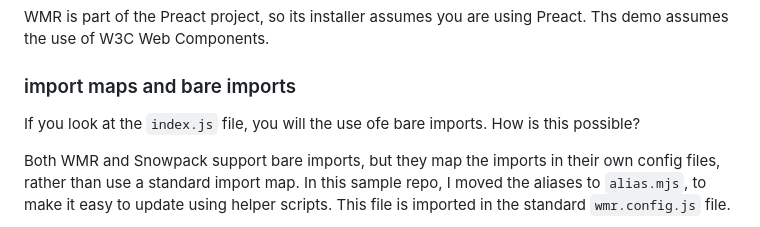
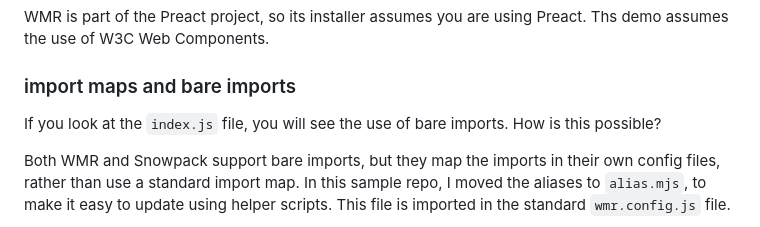
Before and after one commit to sgamon/wmr-demo, a Markdown page: README.md, the part around the change. Rendered like a GitHub page.

Commit message:
fixed typos

```diff
--- a/README.md
+++ b/README.md
@@ -27,7 +27,7 @@ Preact. Ths demo assumes the use of W3C Web Components.
 
 ### import maps and bare imports
 
-If you look at the `index.js` file, you will the use ofe bare imports. How
+If you look at the `index.js` file, you will see the use of bare imports. How
 is this possible?
 
 Both WMR and Snowpack support bare imports, but they map the imports in their
```
